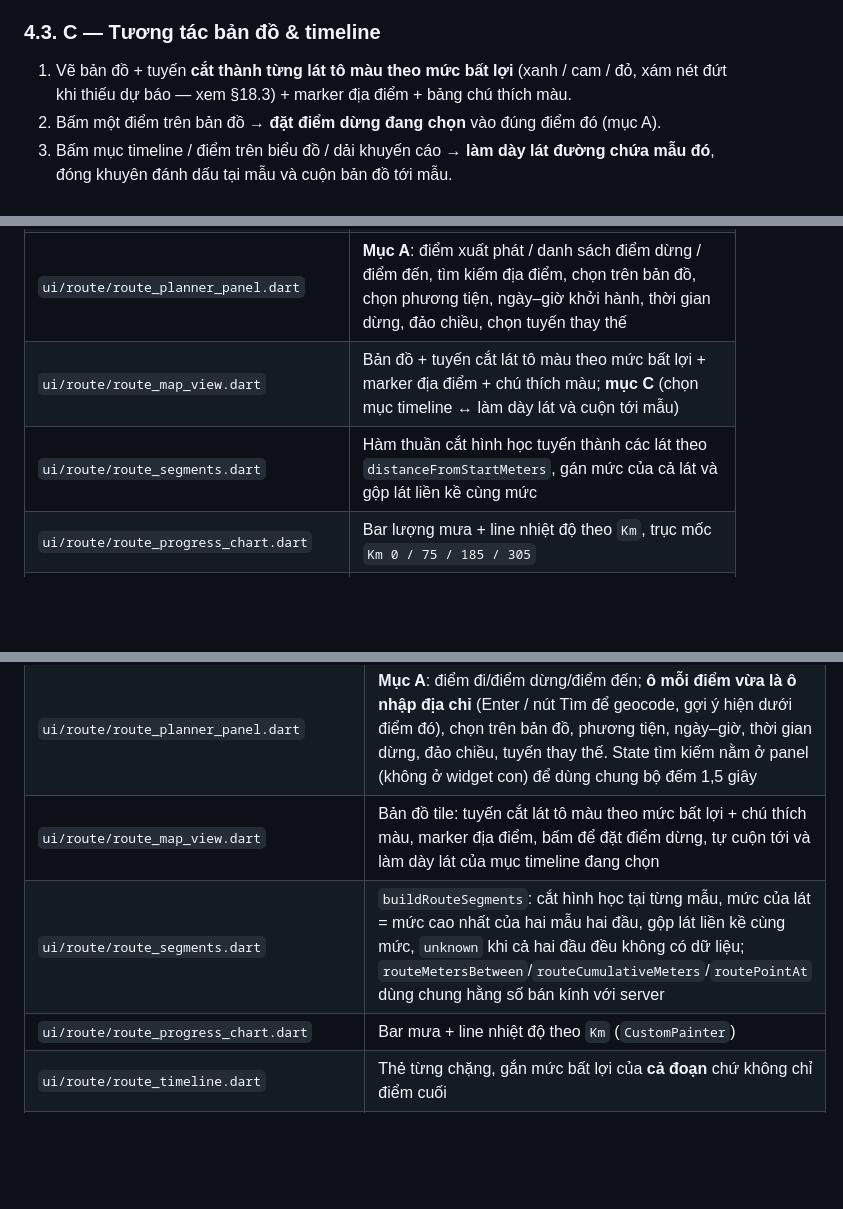
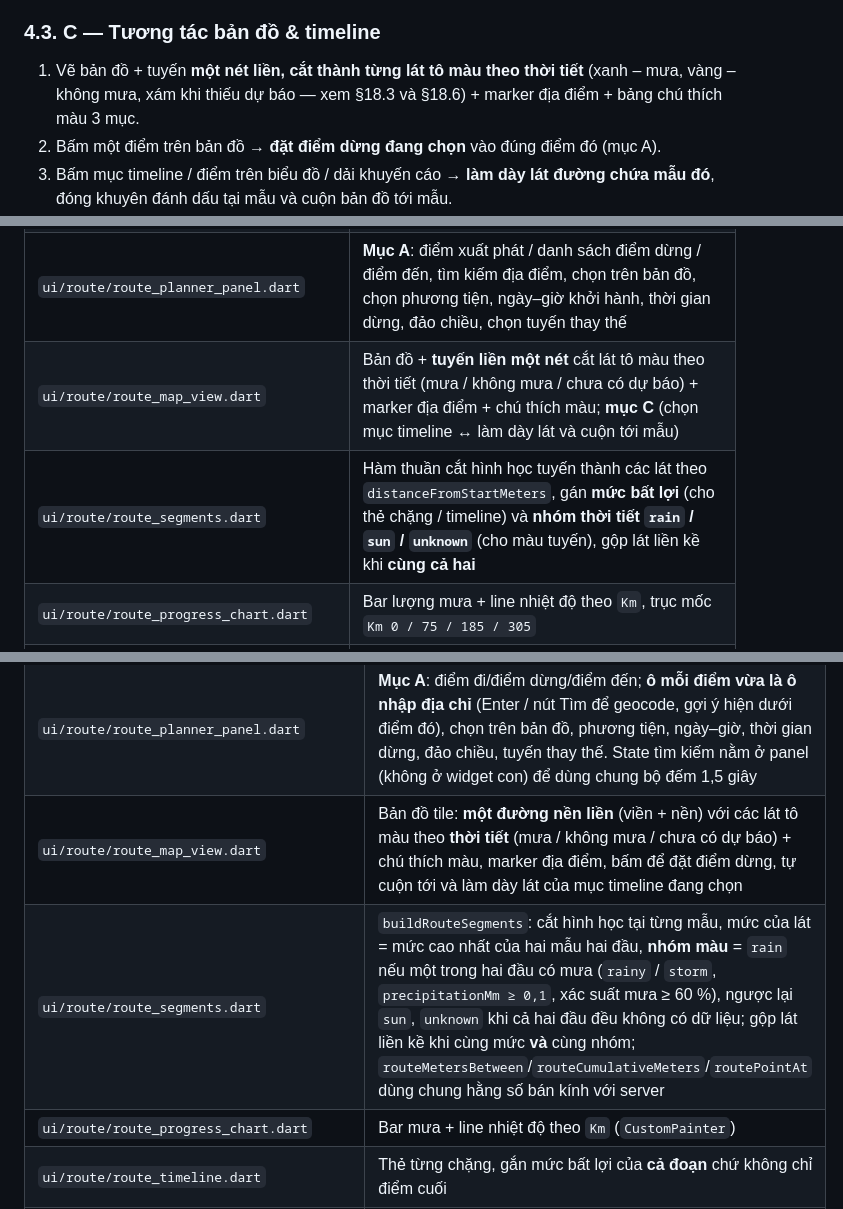
Before and after one commit to HuangMeii/memoir-diary, a Markdown page: docs/12-route-weather.md, 3 parts joined by grey strips. Drawn GitHub-style; blank space fills up the shorter version.

```diff
--- a/docs/12-route-weather.md
+++ b/docs/12-route-weather.md
@@ -102,7 +102,7 @@ Flutter ──> Serverpod /route/*    ──> OSRM (routing) + Nominatim (geocod
 
 ### 4.3. C — Tương tác bản đồ & timeline
 
-1. Vẽ bản đồ + tuyến **cắt thành từng lát tô màu theo mức bất lợi** (xanh / cam / đỏ, xám nét đứt khi thiếu dự báo — xem §18.3) + marker địa điểm + bảng chú thích màu.
+1. Vẽ bản đồ + tuyến **một nét liền, cắt thành từng lát tô màu theo thời tiết** (xanh – mưa, vàng – không mưa, xám khi thiếu dự báo — xem §18.3 và §18.6) + marker địa điểm + bảng chú thích màu 3 mục.
 2. Bấm một điểm trên bản đồ → **đặt điểm dừng đang chọn** vào đúng điểm đó (mục A).
 3. Bấm mục timeline / điểm trên biểu đồ / dải khuyến cáo → **làm dày lát đường chứa mẫu đó**, đóng khuyên đánh dấu tại mẫu và cuộn bản đồ tới mẫu.
 4. Đổi điểm dừng / phương tiện / giờ khởi hành → **tính lại tuyến và dự báo** (debounce ≥ 400 ms; huỷ request cũ khi có kết quả mới).
@@ -395,8 +395,8 @@ ROUTE_API_ENABLED=true
 | `ui/screens/route_weather_screen.dart` | Màn **Tiện ích → Thời tiết theo hành trình**: chrome + form + bản đồ + phân tích + timeline + khuyến cáo + so sánh giờ + disclaimer |
 | `ui/route/route_chrome.dart` | Breadcrumb `Trang chủ / Tiện ích / HÀNH TRÌNH & THỜI TIẾT`, tiêu đề, phụ đề, nút **So sánh giờ khởi hành** + **Lưu vào nhật ký**, khối **Dữ liệu trực tiếp** (chip nguồn + bảng 4 ô số liệu, full-width dưới dải 2 cột) |
 | `ui/route/route_planner_panel.dart` | **Mục A**: điểm xuất phát / danh sách điểm dừng / điểm đến, tìm kiếm địa điểm, chọn trên bản đồ, chọn phương tiện, ngày–giờ khởi hành, thời gian dừng, đảo chiều, chọn tuyến thay thế |
-| `ui/route/route_map_view.dart` | Bản đồ + tuyến cắt lát tô màu theo mức bất lợi + marker địa điểm + chú thích màu; **mục C** (chọn mục timeline ↔ làm dày lát và cuộn tới mẫu) |
-| `ui/route/route_segments.dart` | Hàm thuần cắt hình học tuyến thành các lát theo `distanceFromStartMeters`, gán mức của cả lát và gộp lát liền kề cùng mức |
+| `ui/route/route_map_view.dart` | Bản đồ + **tuyến liền một nét** cắt lát tô màu theo thời tiết (mưa / không mưa / chưa có dự báo) + marker địa điểm + chú thích màu; **mục C** (chọn mục timeline ↔ làm dày lát và cuộn tới mẫu) |
+| `ui/route/route_segments.dart` | Hàm thuần cắt hình học tuyến thành các lát theo `distanceFromStartMeters`, gán **mức bất lợi** (cho thẻ chặng / timeline) và **nhóm thời tiết `rain` / `sun` / `unknown`** (cho màu tuyến), gộp lát liền kề khi **cùng cả hai** |
 | `ui/route/route_progress_chart.dart` | Bar lượng mưa + line nhiệt độ theo `Km`, trục mốc `Km 0 / 75 / 185 / 305` |
 | `ui/route/route_timeline.dart` | Thẻ từng chặng: `giờ — Chặng N`, tên, `Km`, nhiệt độ, `Mưa %` + mm, gió, chip mức |
 | `ui/route/route_alerts_panel.dart` | Dải cảnh báo bất lợi (cấp độ Vàng) gộp từ `alerts[]` + ghi rõ nguồn và tính chất tham khảo |
@@ -489,8 +489,8 @@ ROUTE_API_ENABLED=true
 |---|---|
 | `ui/screens/route_weather_screen.dart` | Màn `ROUTE-01`: form + bản đồ + biểu đồ + timeline + khuyến cáo + so sánh giờ + các trạng thái mục E |
 | `ui/route/route_planner_panel.dart` | **Mục A**: điểm đi/điểm dừng/điểm đến; **ô mỗi điểm vừa là ô nhập địa chỉ** (Enter / nút Tìm để geocode, gợi ý hiện dưới điểm đó), chọn trên bản đồ, phương tiện, ngày–giờ, thời gian dừng, đảo chiều, tuyến thay thế. State tìm kiếm nằm ở panel (không ở widget con) để dùng chung bộ đếm 1,5 giây |
-| `ui/route/route_map_view.dart` | Bản đồ tile: tuyến cắt lát tô màu theo mức bất lợi + chú thích màu, marker địa điểm, bấm để đặt điểm dừng, tự cuộn tới và làm dày lát của mục timeline đang chọn |
-| `ui/route/route_segments.dart` | `buildRouteSegments`: cắt hình học tại từng mẫu, mức của lát = mức cao nhất của hai mẫu hai đầu, gộp lát liền kề cùng mức, `unknown` khi cả hai đầu đều không có dữ liệu; `routeMetersBetween`/`routeCumulativeMeters`/`routePointAt` dùng chung hằng số bán kính với server |
+| `ui/route/route_map_view.dart` | Bản đồ tile: **một đường nền liền** (viền + nền) với các lát tô màu theo **thời tiết** (mưa / không mưa / chưa có dự báo) + chú thích màu, marker địa điểm, bấm để đặt điểm dừng, tự cuộn tới và làm dày lát của mục timeline đang chọn |
+| `ui/route/route_segments.dart` | `buildRouteSegments`: cắt hình học tại từng mẫu, mức của lát = mức cao nhất của hai mẫu hai đầu, **nhóm màu** = `rain` nếu một trong hai đầu có mưa (`rainy` / `storm`, `precipitationMm ≥ 0,1`, xác suất mưa ≥ 60 %), ngược lại `sun`, `unknown` khi cả hai đầu đều không có dữ liệu; gộp lát liền kề khi cùng mức **và** cùng nhóm; `routeMetersBetween`/`routeCumulativeMeters`/`routePointAt` dùng chung hằng số bán kính với server |
 | `ui/route/route_progress_chart.dart` | Bar mưa + line nhiệt độ theo `Km` (`CustomPainter`) |
 | `ui/route/route_timeline.dart` | Thẻ từng chặng, gắn mức bất lợi của **cả đoạn** chứ không chỉ điểm cuối |
 | `ui/route/route_panels.dart` | Panel khuyến cáo an toàn + panel so sánh giờ khởi hành |
```
Also changed, not shown: other parts of docs/12-route-weather.md (+14 -3 lines), docs/05-features.md (+1 -1 lines), docs/UI-design/28-route-weather.md (+11 -3 lines).
